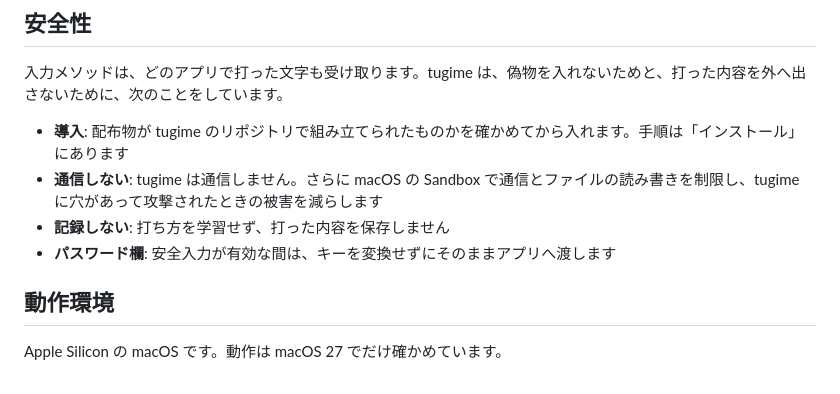
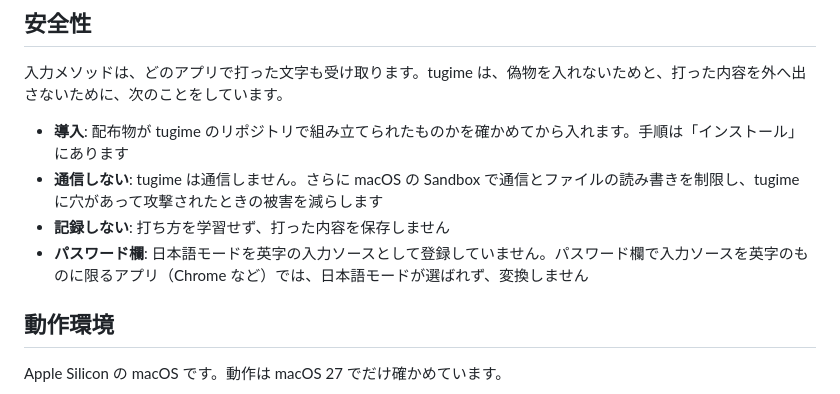
Before and after one commit to miyaoka/tugime, a Markdown page: README.md, the part around the change. Rendered like a GitHub page.

```diff
--- a/README.md
+++ b/README.md
@@ -62,7 +62,7 @@ tugime は 1 キー打つたびに、打鍵列の全部をこの 4 つの工程
 - **導入**: 配布物が tugime のリポジトリで組み立てられたものかを確かめてから入れます。手順は「インストール」にあります
 - **通信しない**: tugime は通信しません。さらに macOS の Sandbox で通信とファイルの読み書きを制限し、tugime に穴があって攻撃されたときの被害を減らします
 - **記録しない**: 打ち方を学習せず、打った内容を保存しません
-- **パスワード欄**: 安全入力が有効な間は、キーを変換せずにそのままアプリへ渡します
+- **パスワード欄**: 日本語モードを英字の入力ソースとして登録していません。パスワード欄で入力ソースを英字のものに限るアプリ（Chrome など）では、日本語モードが選ばれず、変換しません
 
 ## 動作環境
 
```
Also changed, not shown: docs/limitations.md (+2 -2 lines), docs/usage.md (+0 -1 lines).
